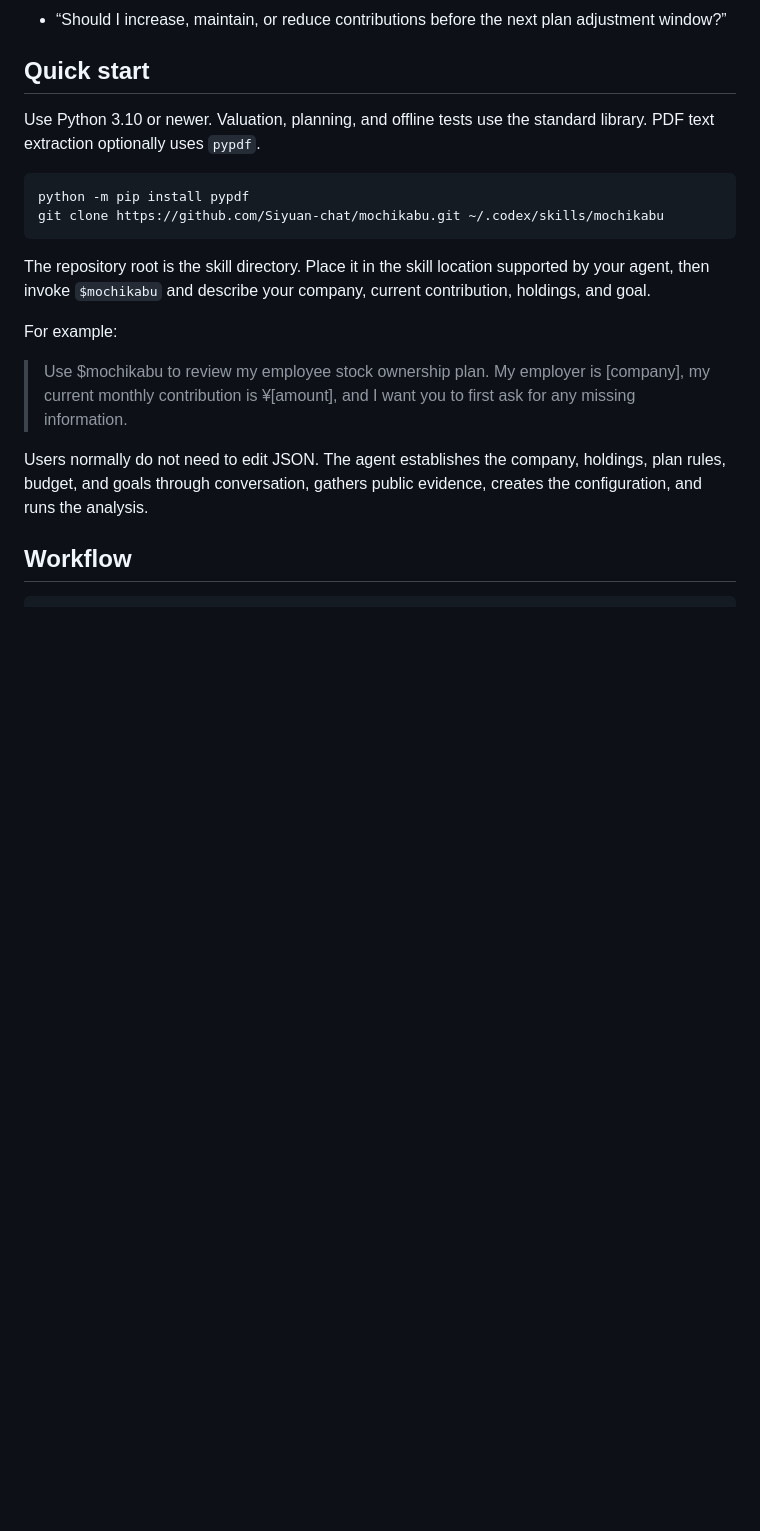
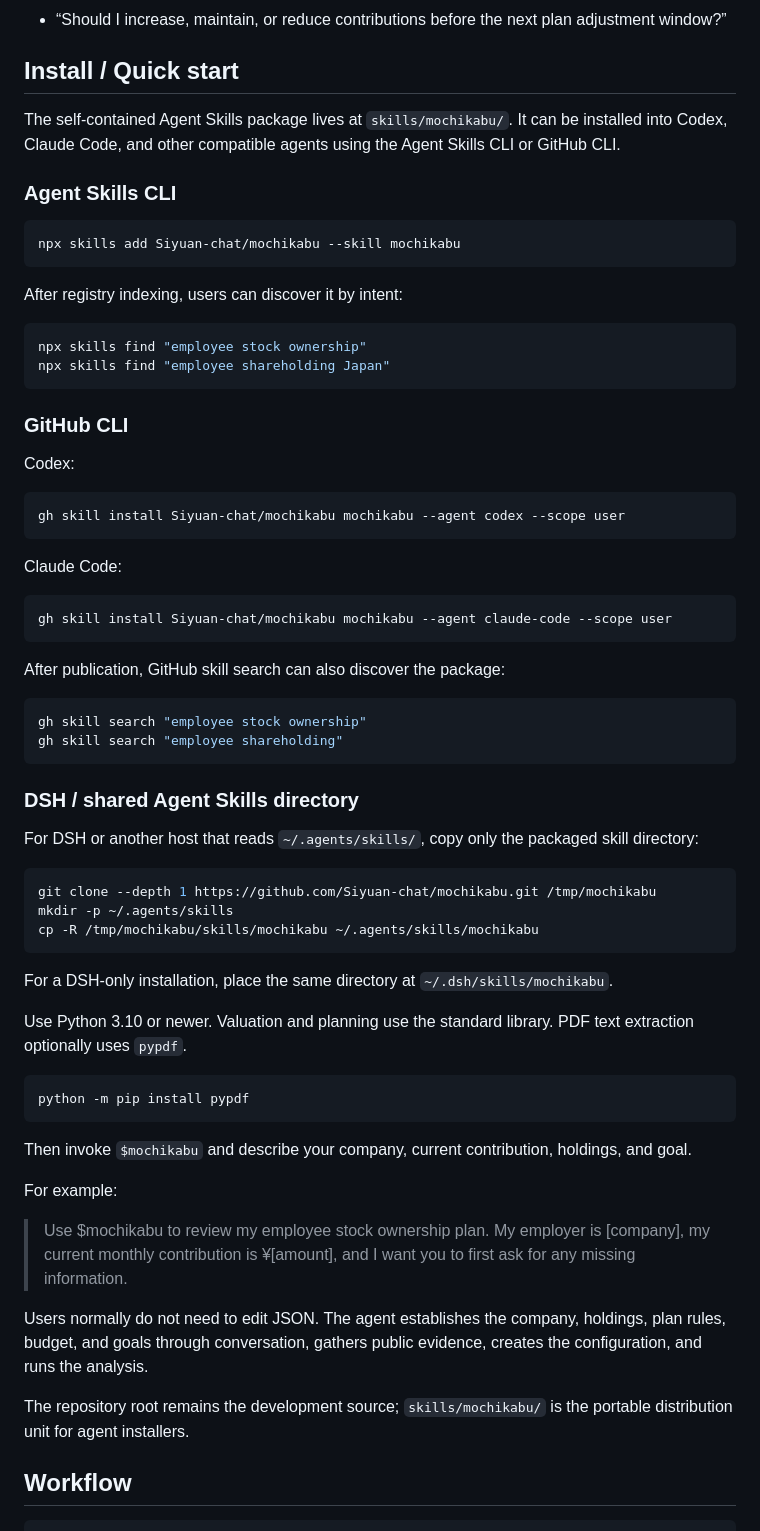
Before and after one commit to Siyuan-chat/mochikabu, a Markdown page: README.en.md, the part around the change. Drawn GitHub-style; blank space fills up the shorter version.

Commit message:
docs: document cross-agent skill installation

````diff
--- a/README.en.md
+++ b/README.en.md
@@ -31,22 +31,71 @@ Mochikabu is designed for Japanese employee stock ownership and employee shareho
 - “Can an employee stock plan still be attractive when the market price is above estimated fair value?”
 - “Should I increase, maintain, or reduce contributions before the next plan adjustment window?”
 
-## Quick start
+## Install / Quick start
 
-Use Python 3.10 or newer. Valuation, planning, and offline tests use the standard library. PDF text extraction optionally uses `pypdf`.
+The self-contained Agent Skills package lives at `skills/mochikabu/`. It can be installed into Codex, Claude Code, and other compatible agents using the Agent Skills CLI or GitHub CLI.
+
+### Agent Skills CLI
+
+```bash
+npx skills add Siyuan-chat/mochikabu --skill mochikabu
+```
+
+After registry indexing, users can discover it by intent:
+
+```bash
+npx skills find "employee stock ownership"
+npx skills find "employee shareholding Japan"
+```
+
+### GitHub CLI
+
+Codex:
+
+```bash
+gh skill install Siyuan-chat/mochikabu mochikabu --agent codex --scope user
+```
+
+Claude Code:
+
+```bash
+gh skill install Siyuan-chat/mochikabu mochikabu --agent claude-code --scope user
+```
+
+After publication, GitHub skill search can also discover the package:
+
+```bash
+gh skill search "employee stock ownership"
+gh skill search "employee shareholding"
+```
+
+### DSH / shared Agent Skills directory
+
+For DSH or another host that reads `~/.agents/skills/`, copy only the packaged skill directory:
+
+```bash
+git clone --depth 1 https://github.com/Siyuan-chat/mochikabu.git /tmp/mochikabu
+mkdir -p ~/.agents/skills
+cp -R /tmp/mochikabu/skills/mochikabu ~/.agents/skills/mochikabu
+```
+
+For a DSH-only installation, place the same directory at `~/.dsh/skills/mochikabu`.
+
+Use Python 3.10 or newer. Valuation and planning use the standard library. PDF text extraction optionally uses `pypdf`.
 
 ```bash
 python -m pip install pypdf
-git clone https://github.com/Siyuan-chat/mochikabu.git ~/.codex/skills/mochikabu
 ```
 
-The repository root is the skill directory. Place it in the skill location supported by your agent, then invoke `$mochikabu` and describe your company, current contribution, holdings, and goal.
+Then invoke `$mochikabu` and describe your company, current contribution, holdings, and goal.
 
 For example:
 
 > Use $mochikabu to review my employee stock ownership plan. My employer is [company], my current monthly contribution is ¥[amount], and I want you to first ask for any missing information.
 
 Users normally do not need to edit JSON. The agent establishes the company, holdings, plan rules, budget, and goals through conversation, gathers public evidence, creates the configuration, and runs the analysis.
+
+The repository root remains the development source; `skills/mochikabu/` is the portable distribution unit for agent installers.
 
 ## Workflow
 
````
